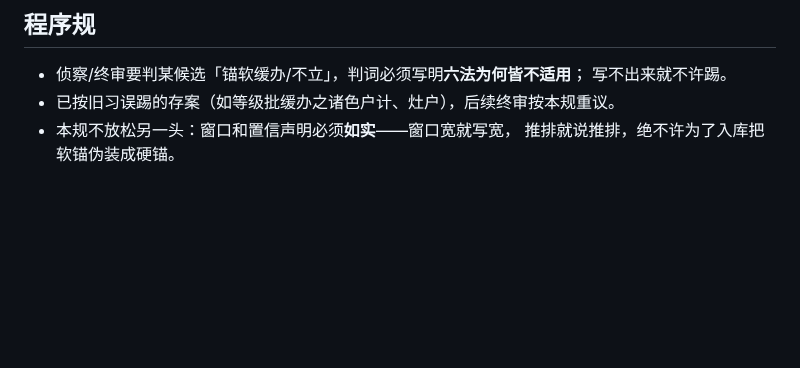
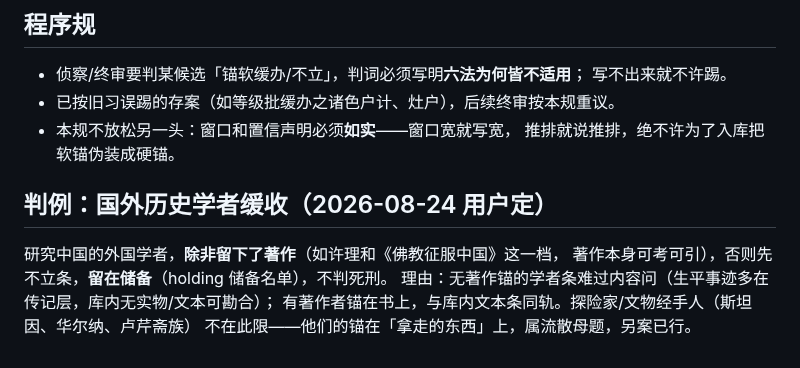
Before and after one commit to No-Macaroon1670/ImperialLongevity, a Markdown page: docs/anchor-policy.md, the part around the change. GitHub-like rendering; blank space fills up the shorter version.

Commit message:
判例：国外历史学者缓收（无著作者留储备不立条；有著作者锚在书上同文本条轨；探险家/文物经手人属流散母题不在此限）——用户 2026-08-24 定
Co-Authored-By: Claude Fable 5 <noreply@anthropic.com>

```diff
--- a/docs/anchor-policy.md
+++ b/docs/anchor-policy.md
@@ -55,3 +55,11 @@
 - 已按旧习误踢的存案（如等级批缓办之诸色户计、灶户），后续终审按本规重议。
 - 本规不放松另一头：窗口和置信声明必须**如实**——窗口宽就写宽，
   推排就说推排，绝不许为了入库把软锚伪装成硬锚。
+
+## 判例：国外历史学者缓收（2026-08-24 用户定）
+
+研究中国的外国学者，**除非留下了著作**（如许理和《佛教征服中国》这一档，
+著作本身可考可引），否则先不立条，**留在储备**（holding 储备名单），不判死刑。
+理由：无著作锚的学者条难过内容问（生平事迹多在传记层，库内无实物/文本可勘合）；
+有著作者锚在书上，与库内文本条同轨。探险家/文物经手人（斯坦因、华尔纳、卢芹斋族）
+不在此限——他们的锚在「拿走的东西」上，属流散母题，另案已行。
```
